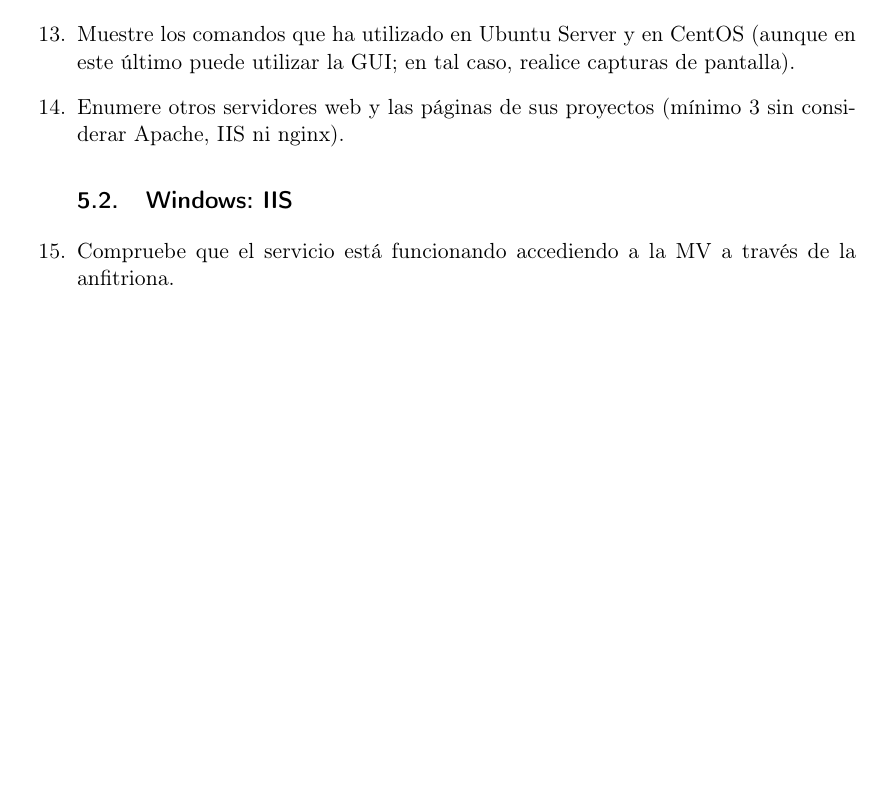
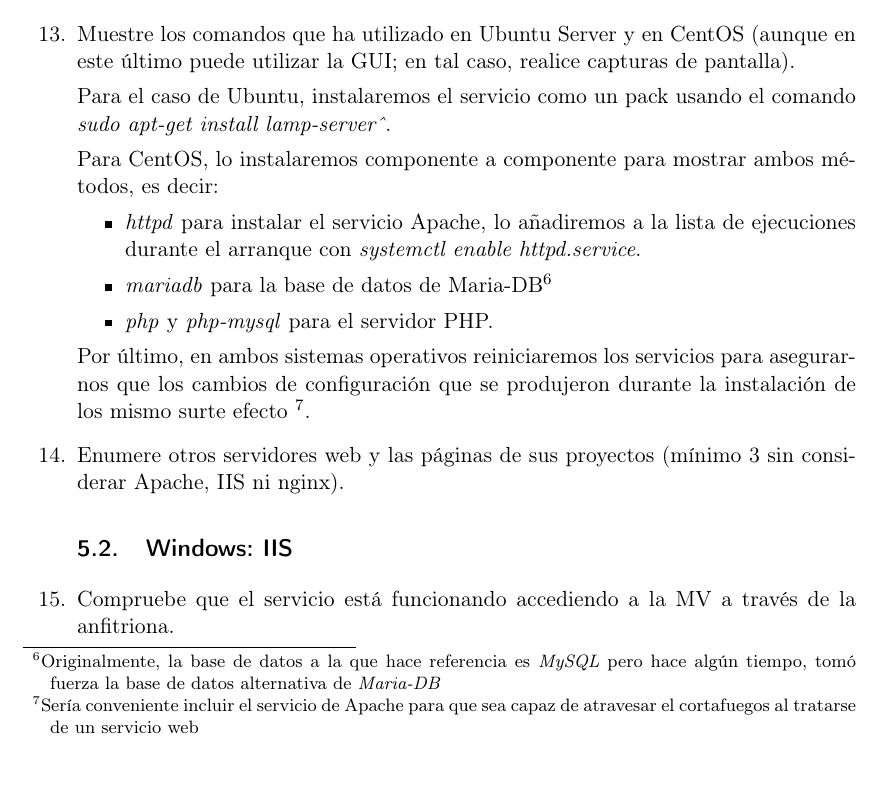
Before and after one commit to kiritodeveloper/Ingenieria-Servidores, a LaTeX document (P2-Instalación y configuración de Servicios/Memoria.tex): part of page 12 of 17, cut so that both start at the same text, the shorter picture padded with empty space. Compiled offline with pdfLaTeX.

Commit message:
Cuestión 13 :memo:

```diff
--- a/P2-Instalación y configuración de Servicios/Memoria.tex
+++ b/P2-Instalación y configuración de Servicios/Memoria.tex
@@ -288,8 +288,25 @@
 		\item Muestre los comandos que ha utilizado en Ubuntu Server y en CentOS (aunque en este último
 		puede utilizar la GUI; en tal caso, realice capturas de pantalla).
 
-		% En Ubuntu, usaremos \textbf{lamp-server^} para instalar LAMP.
-		% En CentOS, usaremos \textbf{httpd} para instalar Apache, \textbf{mariadb} para Maria-DB, \textbf{php} y \textbf{php-mysql} para PHP y añadiremos Apache a la lista de ejecuciones durante el arranque con \textit{systemctl enable httpd.service}, ahora lo inicializamos con \textit{systemctl start httpd.service} y ejecutamos además \textit{sudo firewall-cmd --permanent --add-service http} y reiniciamos el servicio con \textit{systemcl restart firewalld.service} para que los cambios surtan efecto.
+		Para el caso de Ubuntu, instalaremos el servicio como un pack usando el comando \textit{sudo
+		apt-get install lamp-server\^}.
+
+		Para CentOS, lo instalaremos componente a componente para mostrar ambos métodos, es decir:
+		\begin{itemize}
+			\item \textit{httpd} para instalar el servicio Apache, lo añadiremos a la lista de
+			ejecuciones durante el arranque con \textit{systemctl enable httpd.service}.
+
+			\item \textit{mariadb} para la base de datos de Maria-DB\footnote{Originalmente, la base
+			de datos a la que hace referencia es \textit{MySQL} pero hace algún tiempo, tomó fuerza la
+			base de datos alternativa de \textit{Maria-DB}}
+
+			\item \textit{php} y \textit{php-mysql} para el servidor PHP.
+		\end{itemize}
+
+		Por último, en ambos sistemas operativos reiniciaremos los servicios para asegurarnos que los
+		cambios de configuración que se produjeron durante la instalación de los mismo surte efecto
+		\footnote{Sería conveniente incluir el servicio de Apache para que sea capaz de atravesar el
+		cortafuegos al tratarse de un servicio web}.
 
 		\item Enumere otros servidores web y las páginas de sus proyectos (mínimo 3 sin considerar
 		Apache, IIS ni nginx).
```
